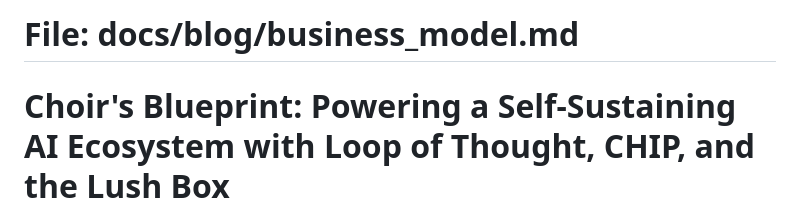
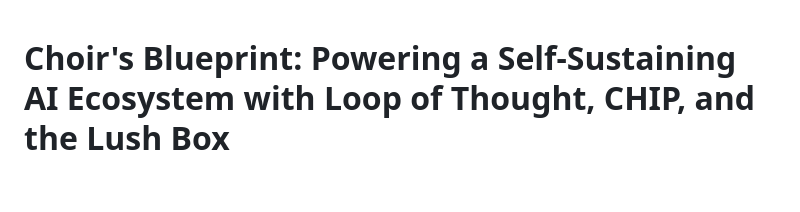
Before and after one commit to yusefmosiah/Choir.chat, a Markdown page: docs/blog/business_model.md, the part around the change. Drawn GitHub-style; blank space fills up the shorter version.

Commit message:
blog update

```diff
--- a/docs/blog/business_model.md
+++ b/docs/blog/business_model.md
@@ -1,5 +1,3 @@
-# File: docs/blog/business_model.md
-
 # Choir's Blueprint: Powering a Self-Sustaining AI Ecosystem with Loop of Thought, CHIP, and the Lush Box
 
 ## The AI Revolution Needs a New Engine: Choir's Blueprint for a Sustainable Future
```
